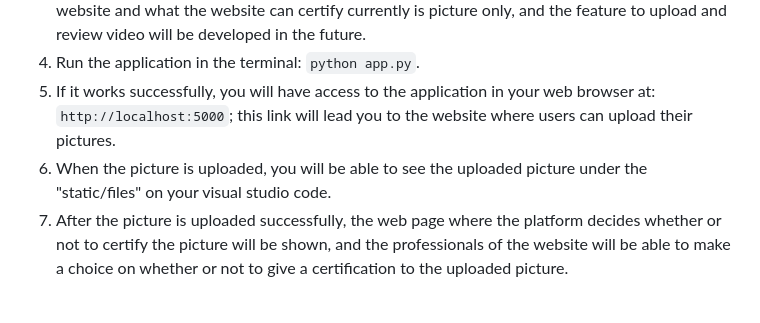
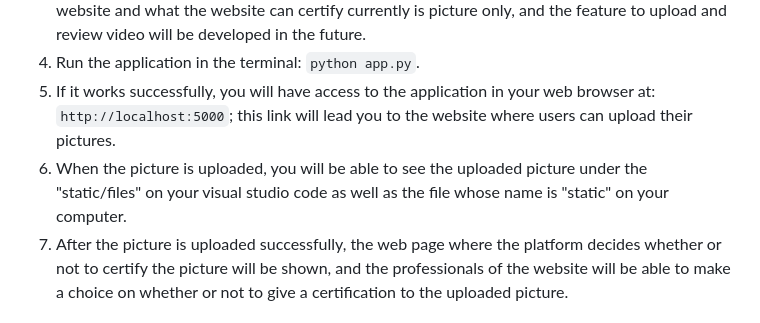
Before and after one commit to KennyKeterKe/IDEA, a Markdown page: README.md, the part around the change. GitHub-like rendering.

```diff
--- a/README.md
+++ b/README.md
@@ -43,7 +43,7 @@ To run the Ideamplifier MVP, ensure you have the following installed:
 4. It should be noted that this is the code for an MVP, such that what users can upload to the website and what the website can certify currently is picture only, and the feature to upload and review video will be developed in the future.
 5. Run the application in the terminal: `python app.py`.
 6. If it works successfully, you will have access to the application in your web browser at: `http://localhost:5000`; this link will lead you to the website where users can upload their pictures.
-7. When the picture is uploaded, you will be able to see the uploaded picture under the "static/files" on your visual studio code.
+7. When the picture is uploaded, you will be able to see the uploaded picture under the "static/files" on your visual studio code as well as the file whose name is "static" on your computer.
 8. After the picture is uploaded successfully, the web page where the platform decides whether or not to certify the picture will be shown, and the professionals of the website will be able to make a choice on whether or not to give a certification to the uploaded picture.
 
 ## Website development
```
